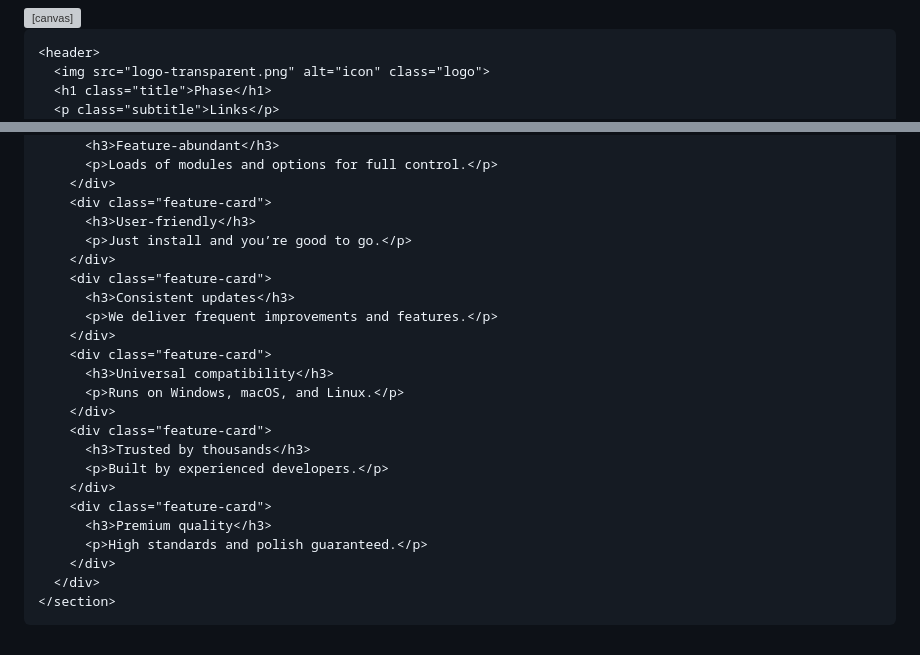
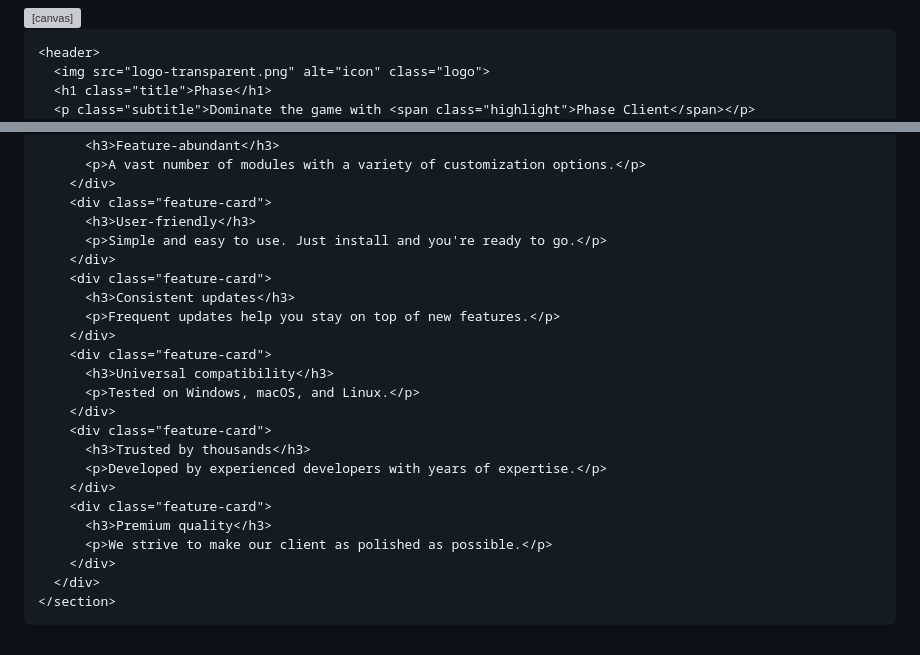
Before and after one commit to AstralNoot/AstralNoot.github.io, a Markdown page: README.md, 2 parts joined by grey strips. GitHub-like rendering; grey boxes are pictures that could not be loaded.

```diff
--- a/README.md
+++ b/README.md
@@ -14,5 +14,5 @@
     <header>
       <img src="logo-transparent.png" alt="icon" class="logo">
       <h1 class="title">Phase</h1>
-      <p class="subtitle">Links</p>
+      <p class="subtitle">Dominate the game with <span class="highlight">Phase Client</span></p>
       <nav class="buttons">
@@ -32,26 +29,26 @@
         <div class="feature-card">
           <h3>Feature-abundant</h3>
-          <p>Loads of modules and options for full control.</p>
+          <p>A vast number of modules with a variety of customization options.</p>
         </div>
         <div class="feature-card">
           <h3>User-friendly</h3>
-          <p>Just install and you’re good to go.</p>
+          <p>Simple and easy to use. Just install and you're ready to go.</p>
         </div>
         <div class="feature-card">
           <h3>Consistent updates</h3>
-          <p>We deliver frequent improvements and features.</p>
+          <p>Frequent updates help you stay on top of new features.</p>
         </div>
         <div class="feature-card">
           <h3>Universal compatibility</h3>
-          <p>Runs on Windows, macOS, and Linux.</p>
+          <p>Tested on Windows, macOS, and Linux.</p>
         </div>
         <div class="feature-card">
           <h3>Trusted by thousands</h3>
-          <p>Built by experienced developers.</p>
+          <p>Developed by experienced developers with years of expertise.</p>
         </div>
         <div class="feature-card">
           <h3>Premium quality</h3>
-          <p>High standards and polish guaranteed.</p>
+          <p>We strive to make our client as polished as possible.</p>
         </div>
       </div>
     </section>
```
Also changed, not shown: other parts of README.md (+7 -10 lines).
